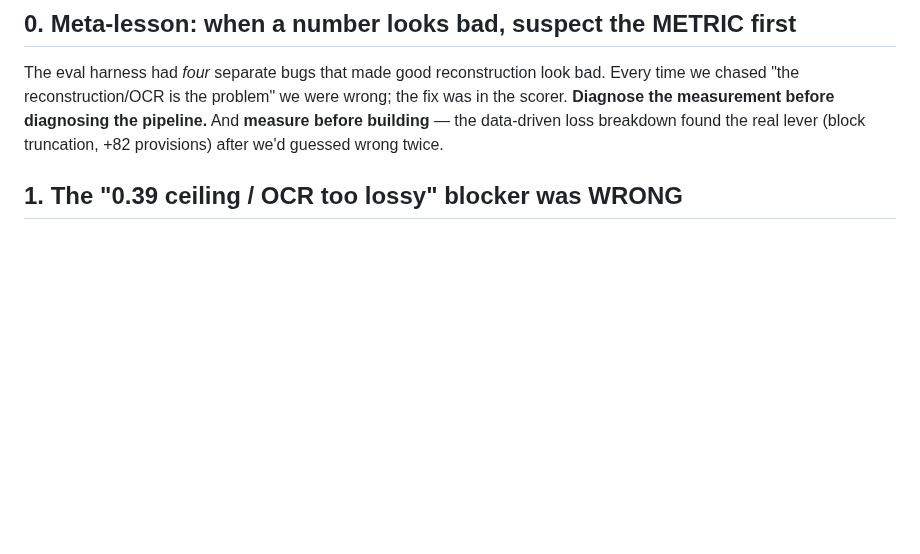
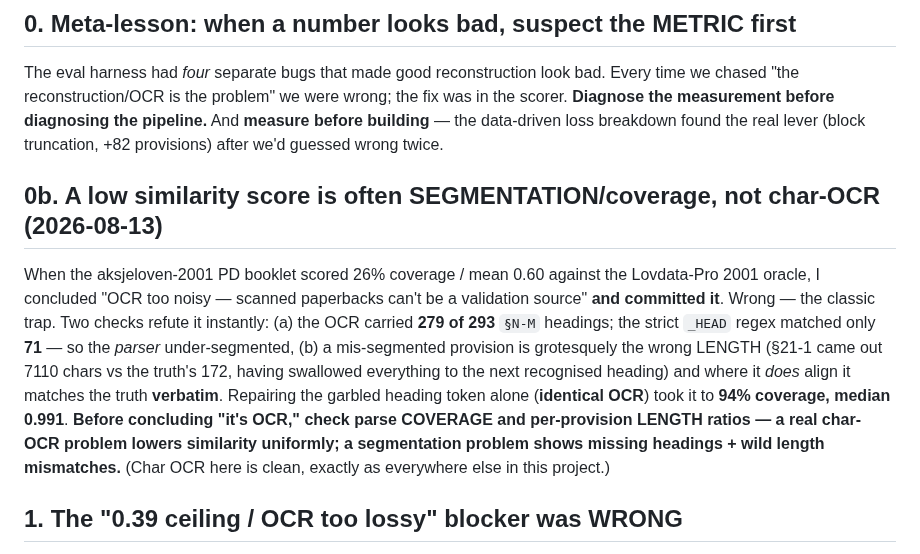
Before and after one commit to hsigstad/lovhistorie, a Markdown page: docs/notes/lessons_and_pitfalls.md, the part around the change. Drawn GitHub-style; blank space fills up the shorter version.

```diff
--- a/docs/notes/lessons_and_pitfalls.md
+++ b/docs/notes/lessons_and_pitfalls.md
@@ -24,6 +24,19 @@ time we chased "the reconstruction/OCR is the problem" we were wrong; the fix wa
 scorer. **Diagnose the measurement before diagnosing the pipeline.** And **measure before
 building** — the data-driven loss breakdown found the real lever (block truncation, +82
 provisions) after we'd guessed wrong twice.
+
+## 0b. A low similarity score is often SEGMENTATION/coverage, not char-OCR (2026-08-13)
+When the aksjeloven-2001 PD booklet scored 26% coverage / mean 0.60 against the Lovdata-Pro
+2001 oracle, I concluded "OCR too noisy — scanned paperbacks can't be a validation source"
+**and committed it**. Wrong — the classic trap. Two checks refute it instantly: (a) the OCR
+carried **279 of 293** `§N-M` headings; the strict `_HEAD` regex matched only **71** — so the
+*parser* under-segmented, (b) a mis-segmented provision is grotesquely the wrong LENGTH (§21-1
+came out 7110 chars vs the truth's 172, having swallowed everything to the next recognised
+heading) and where it *does* align it matches the truth **verbatim**. Repairing the garbled
+heading token alone (**identical OCR**) took it to **94% coverage, median 0.991**. **Before
+concluding "it's OCR," check parse COVERAGE and per-provision LENGTH ratios — a real char-OCR
+problem lowers similarity uniformly; a segmentation problem shows missing headings + wild
+length mismatches.** (Char OCR here is clean, exactly as everywhere else in this project.)
 
 ## 1. The "0.39 ceiling / OCR too lossy" blocker was WRONG
 The original `BLOCKER.md` said pre-2001 was capped at ~0.39 because OCR is too lossy.
```
Also changed, not shown: docs/done.md (+19 -14 lines), docs/todo.md (+16 -14 lines).
